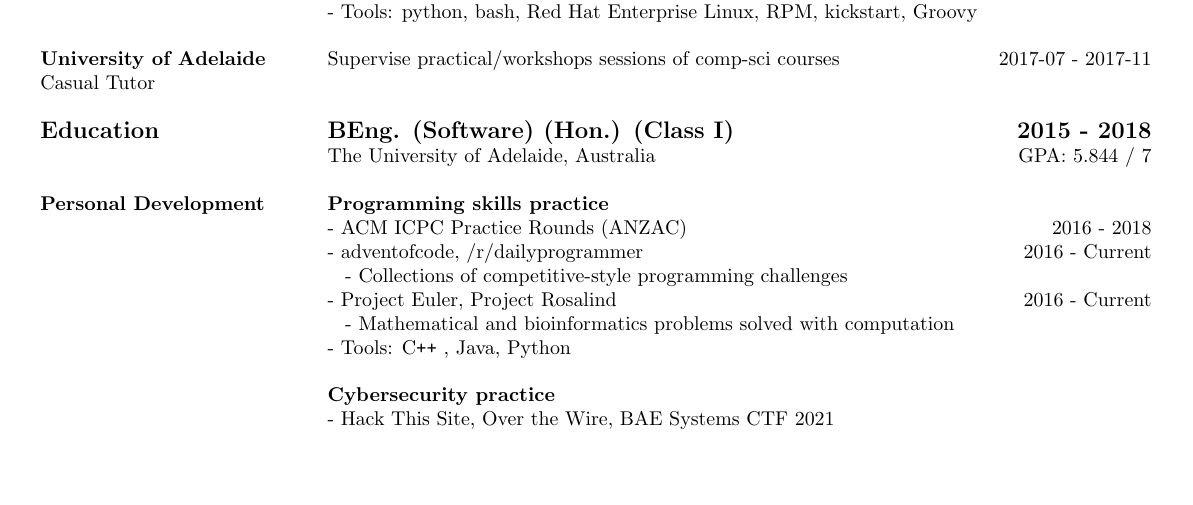
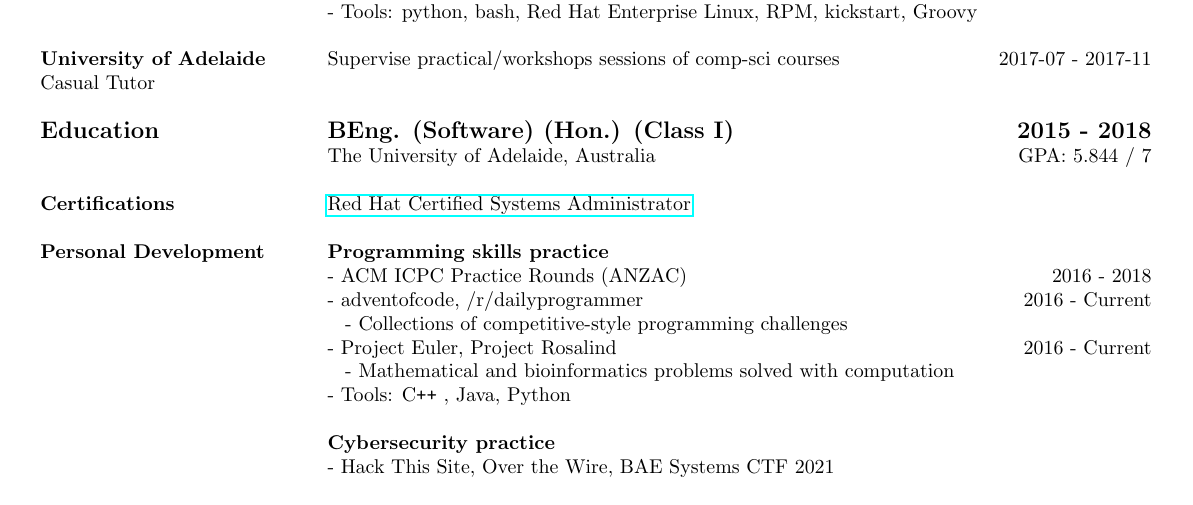
Before and after one commit to Namdrib/Resume, a LaTeX CV (denton_resume.tex): part of the page, cut so that both start at the same text, the shorter picture padded with empty space. Compiled offline with pdfLaTeX.

Commit message:
Add RHCSA certification

```diff
--- a/denton_resume.tex
+++ b/denton_resume.tex
@@ -80,6 +80,11 @@
 		% Select Courses & AI / Computer Architecture / Computer Vision / Parallel and Distributed Computing \\
 
 		& \\
+		% Section 1.2: Certifications
+		\textbf{Certifications}
+		& \href{https://rhtapps.redhat.com/verify?certId=240-080-424}{Red Hat Certified Systems Administrator} \\
+
+		& \\
 		% Section 2: Personal development
 		\textbf{Personal Development}
 		% Separated from ^ for modularity.
```
Also changed, not shown: denton_resume.pdf.
